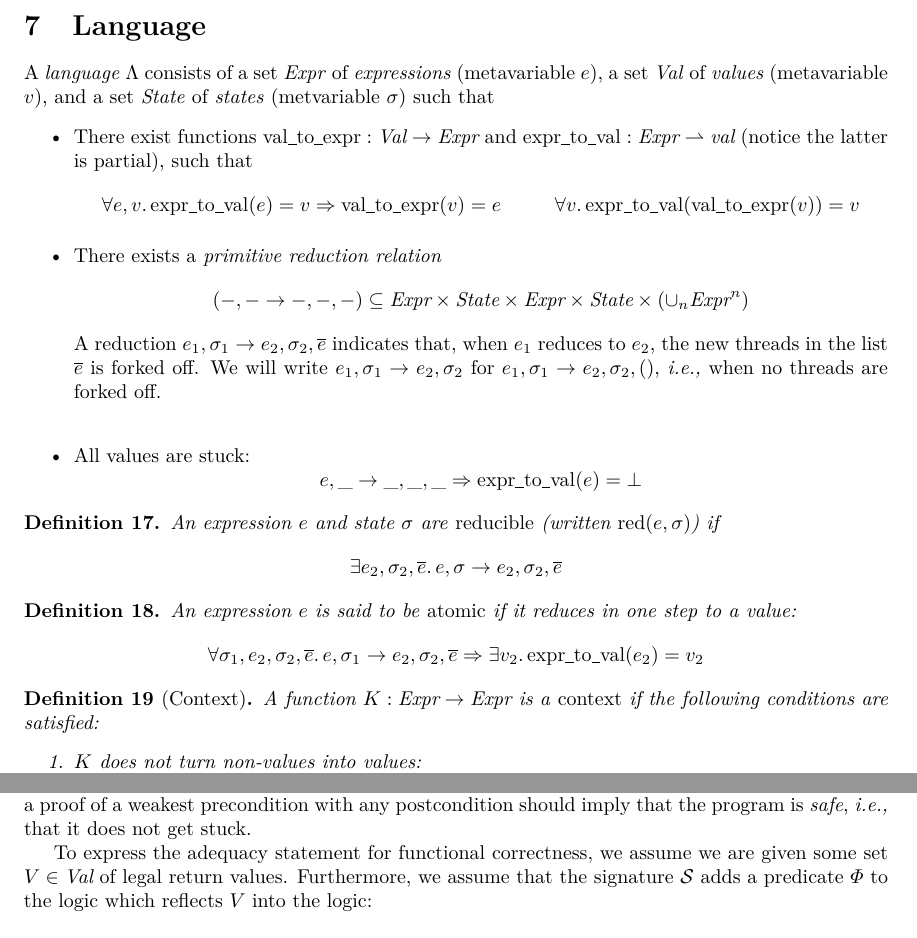
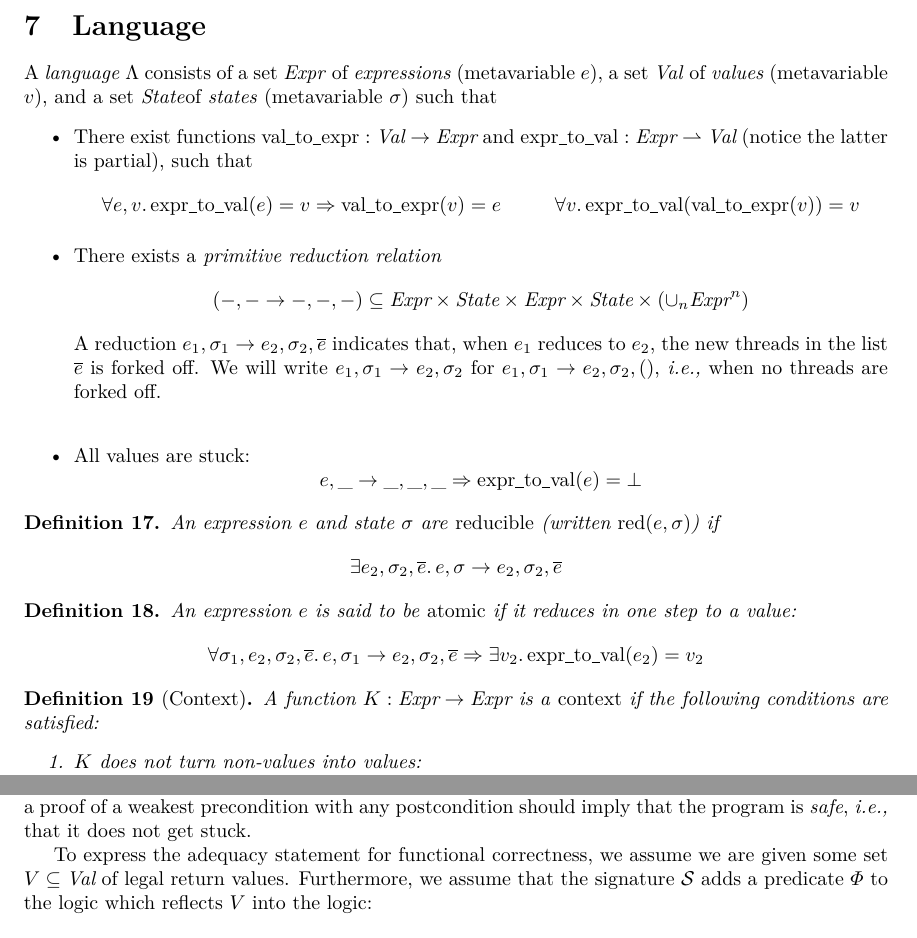
Before and after one commit to izgzhen/iris-coq, a LaTeX document (docs/iris.tex, which reads docs/iris.sty, docs/language.tex, docs/program-logic.tex): two parts of pages 19 and 23 of 26, joined at a grey line, cut so that both start at the same text. Compiled offline with pdfLaTeX.

Commit message:
Make better use of \Val, \State, \Expr macros.

```diff
--- a/docs/iris.sty
+++ b/docs/iris.sty
@@ -136,6 +136,8 @@
 \newcommand{\Val}{\textdom{Val}}
 \newcommand{\Loc}{\textdom{Loc}}
 \newcommand{\Expr}{\textdom{Expr}}
+\newcommand{\Var}{\textdom{Var}}
+\newcommand{\ThreadPool}{\textdom{ThreadPool}}
 
 \newcommand{\cofe}{T}
 \newcommand{\cofeB}{U}
--- a/docs/language.tex
+++ b/docs/language.tex
@@ -3,12 +3,14 @@
 \section{Language}
 \label{sec:language}
 
-A \emph{language} $\Lang$ consists of a set \textdom{Expr} of \emph{expressions} (metavariable $\expr$), a set \textdom{Val} of \emph{values} (metavariable $\val$), and a set \textdom{State} of \emph{states} (metvariable $\state$) such that
+A \emph{language} $\Lang$ consists of a set \Expr{} of \emph{expressions} (metavariable $\expr$), a set \Val{} of \emph{values} (metavariable $\val$), and a set \State of \emph{states} (metavariable $\state$) such that
 \begin{itemize}
-\item There exist functions $\ofval : \textdom{Val} \to \textdom{Expr}$ and $\toval : \textdom{Expr} \pfn \textdom{val}$ (notice the latter is partial), such that
-\begin{mathpar} {\All \expr, \val. \toval(\expr) = \val \Ra \ofval(\val) = \expr} \and {\All\val. \toval(\ofval(\val)) = \val}
+\item There exist functions $\ofval : \Val \to \Expr$ and $\toval : \Expr \pfn \Val$ (notice the latter is partial), such that
+\begin{mathpar}
+{\All \expr, \val. \toval(\expr) = \val \Ra \ofval(\val) = \expr} \and
+{\All\val. \toval(\ofval(\val)) = \val}
 \end{mathpar}
-\item There exists a \emph{primitive reduction relation} \[(-,- \step -,-,-) \subseteq \textdom{Expr} \times \textdom{State} \times \textdom{Expr} \times \textdom{State} \times (\cup_n \textdom{Expr}^n)\]
+\item There exists a \emph{primitive reduction relation} \[(-,- \step -,-,-) \subseteq \Expr \times \State \times \Expr \times \State \times (\cup_n \Expr^n)\]
   A reduction $\expr_1, \state_1 \step \expr_2, \state_2, \overline\expr$ indicates that, when $\expr_1$ reduces to $\expr_2$, the new threads in the list $\overline\expr$ is forked off.
   We will write $\expr_1, \state_1 \step \expr_2, \state_2$ for $\expr_1, \state_1 \step \expr_2, \state_2, ()$, \ie when no threads are forked off. \\
 \item All values are stuck:
@@ -26,7 +28,7 @@ A \emph{language} $\Lang$ consists of a set \textdom{Expr} of \emph{expressions}
 \end{defn}
 
 \begin{defn}[Context]
-  A function $\lctx : \textdom{Expr} \to \textdom{Expr}$ is a \emph{context} if the following conditions are satisfied:
+  A function $\lctx : \Expr \to \Expr$ is a \emph{context} if the following conditions are satisfied:
   \begin{enumerate}[itemsep=0pt]
   \item $\lctx$ does not turn non-values into values:\\
     $\All\expr. \toval(\expr) = \bot \Ra \toval(\lctx(\expr)) = \bot $
--- a/docs/program-logic.tex
+++ b/docs/program-logic.tex
@@ -249,10 +249,10 @@ The purpose of the adequacy statement is to show that our notion of weakest prec
 There are two properties we are looking for: First of all, the postcondition should reflect actual properties of the values the program can terminate with.
 Second, a proof of a weakest precondition with any postcondition should imply that the program is \emph{safe}, \ie that it does not get stuck.
 
-To express the adequacy statement for functional correctness, we assume we are given some set $V \in \textdom{Val}$ of legal return values.
+To express the adequacy statement for functional correctness, we assume we are given some set $V \subseteq \Val$ of legal return values.
 Furthermore, we assume that the signature $\Sig$ adds a predicate $\pred$ to the logic which reflects $V$ into the logic:
 \[\begin{array}{rMcMl}
-  \Sem\pred &:& \Sem{\textdom{Val}\,} \nfn \Sem\Prop \\
+  \Sem\pred &:& \Sem{\Val\,} \nfn \Sem\Prop \\
   \Sem\pred &\eqdef& \Lam \val. \Lam \any. \setComp{n}{v \in V}
 \end{array}\]
 The signature can of course state arbitrary additional properties of $\pred$, as long as they are proven sound.
```
Also changed, not shown: docs/base-logic.tex (+1 -1 lines), docs/derived.tex (+1 -1 lines), docs/language.tex (2 more changed lines), docs/program-logic.tex (2 more changed lines).
